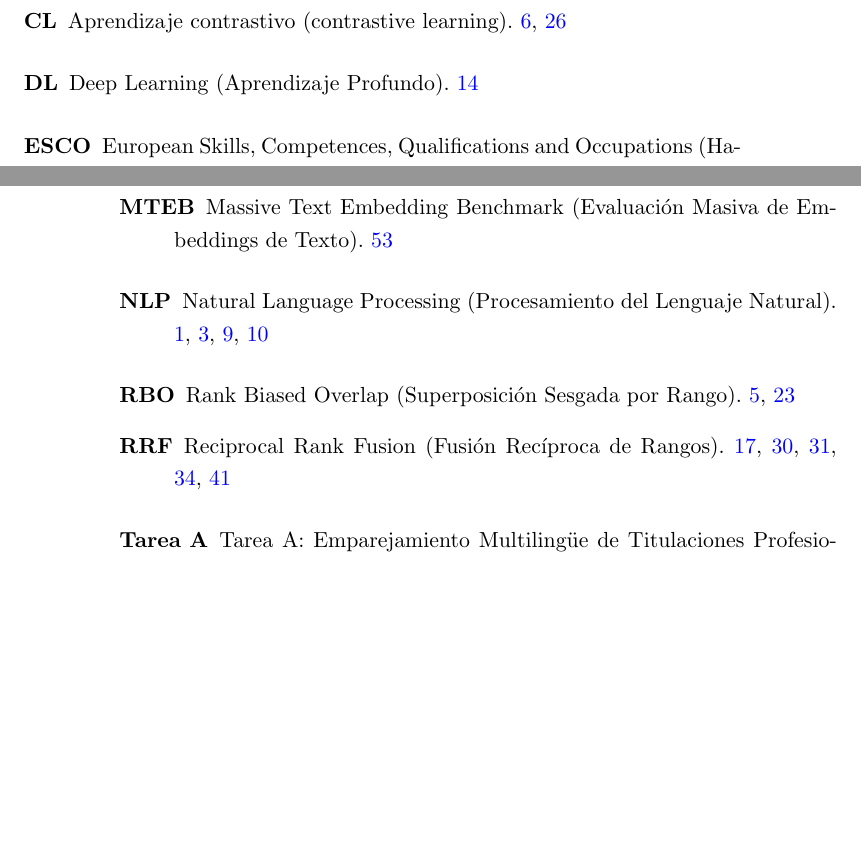
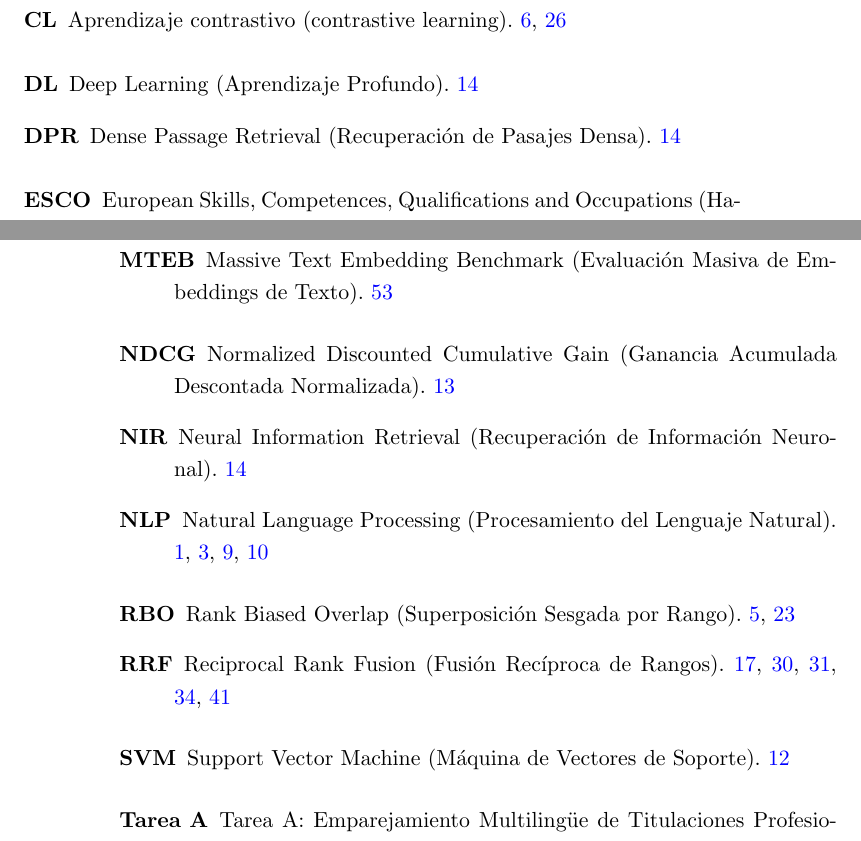
Before and after one commit to davidgc14/TalentCLEF-TaskA, a LaTeX book (latex/TFM.tex, which reads latex/config/glossary.tex): two parts of pages 87 and 88 of 94, joined at a grey line, cut so that both start at the same text, the shorter picture padded with empty space. Compiled offline with pdfLaTeX.

Commit message:
feat: New glossary entries

```diff
--- a/latex/config/glossary.tex
+++ b/latex/config/glossary.tex
@@ -237,3 +237,37 @@
     long={Pérdida de Entropía Cruzada Binaria con Logits},
     short={BCEWithLogitsLoss}
 }
+
+\newglossaryentry{SVM}{
+    name={SVM},
+    description={Support Vector Machine (Máquina de Vectores de Soporte)},
+    first={Máquina de Vectores de Soporte (\glsentrytext{SVM}, Support Vector Machine)},
+    long={Máquina de Vectores de Soporte},
+    short={SVM}
+}
+
+\newglossaryentry{NDCG}{
+    name={NDCG},
+    description={Normalized Discounted Cumulative Gain (Ganancia Acumulada Descontada Normalizada)},
+    first={Ganancia Acumulada Descontada Normalizada (\glsentrytext{NDCG}, Normalized Discounted Cumulative Gain)},
+    long={Ganancia Acumulada Descontada Normalizada},
+    short={NDCG}
+}
+
+% Neural Information Retrieval (NIR)
+\newglossaryentry{NIR}{
+    name={NIR},
+    description={Neural Information Retrieval (Recuperación de Información Neuronal)},
+    first={Recuperación de Información Neuronal (\glsentrytext{NIR}, Neural Information Retrieval)},
+    long={Recuperación de Información Neuronal},
+    short={NIR}
+}
+
+%DPR
+\newglossaryentry{DPR}{
+    name={DPR},
+    description={Dense Passage Retrieval (Recuperación de Pasajes Densa)},
+    first={Recuperación de Pasajes Densa (\glsentrytext{DPR}, Dense Passage Retrieval)},
+    long={Recuperación de Pasajes Densa},
+    short={DPR}
+}
```
